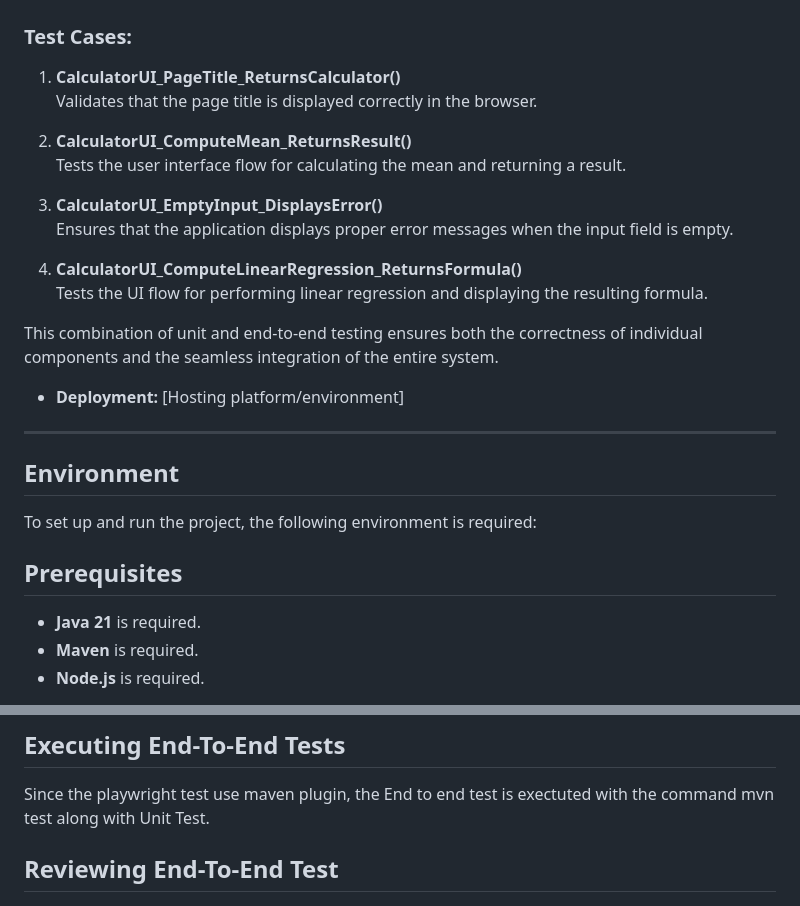
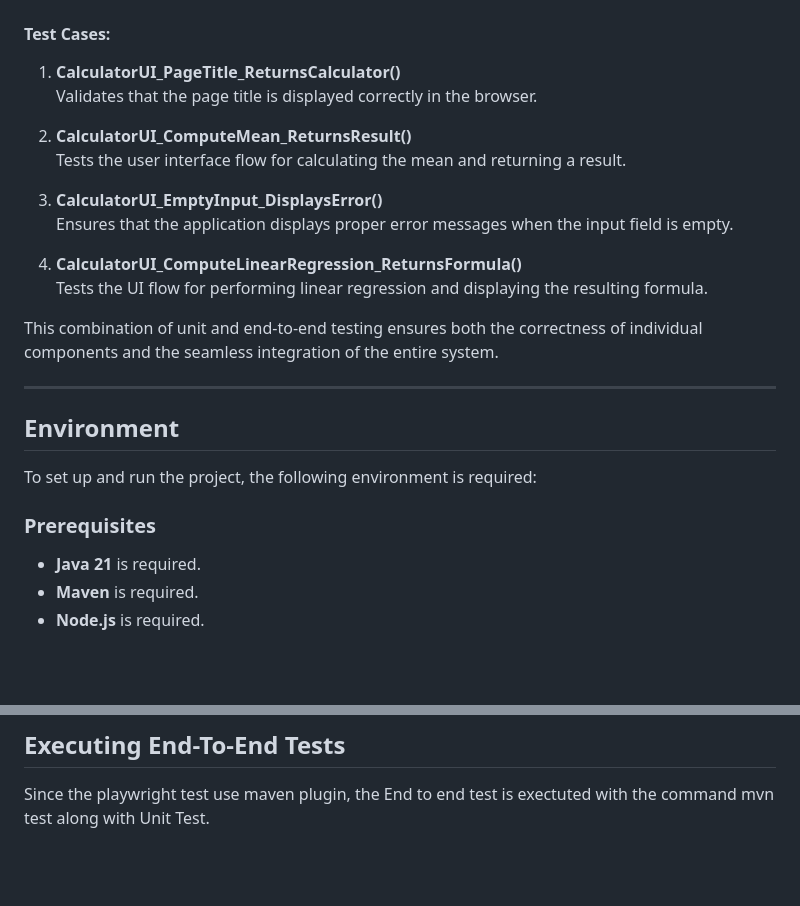
Before and after one commit to ninuljaja/SWE3643-Fall2024-Project, a Markdown page: README.md, 2 parts joined by grey strips. Drawn GitHub-style; blank space fills up the shorter version.

```diff
--- a/README.md
+++ b/README.md
@@ -69,6 +69,6 @@ This component tests the core functionality of the logic module using unit tests
 These tests verify the system's functionality as a whole by simulating real-world scenarios using **Playwright** for browser automation. The focus is on ensuring that the application behaves as expected from the user's perspective.
 ![alt text](EndtoEndUML.png)
-### Test Cases:
+#### Test Cases:
 1. **CalculatorUI_PageTitle_ReturnsCalculator()**
    Validates that the page title is displayed correctly in the browser.
 
@@ -85,13 +85,11 @@ These tests verify the system's functionality as a whole by simulating real-worl
 
 This combination of unit and end-to-end testing ensures both the correctness of individual components and the seamless integration of the entire system.
 
-- **Deployment:** [Hosting platform/environment]
-
 ---
 
 ## Environment
 To set up and run the project, the following environment is required:
-## Prerequisites
+### Prerequisites
 - **Java 21** is required.
 - **Maven** is required.
 - **Node.js** is required.
@@ -276,6 +274,5 @@ To achieve 100% and to catch possible all error, we use 47 test cases.
 ## Executing End-To-End Tests
 Since the playwright test use maven plugin, the End to end test is exectuted with the command mvn test along with Unit Test.
 
-## Reviewing End-To-End Test
 ![alt text](image-8.png)
 ## Final Video Presentation
```
Also changed, not shown: other parts of README.md (+5 -5 lines).
